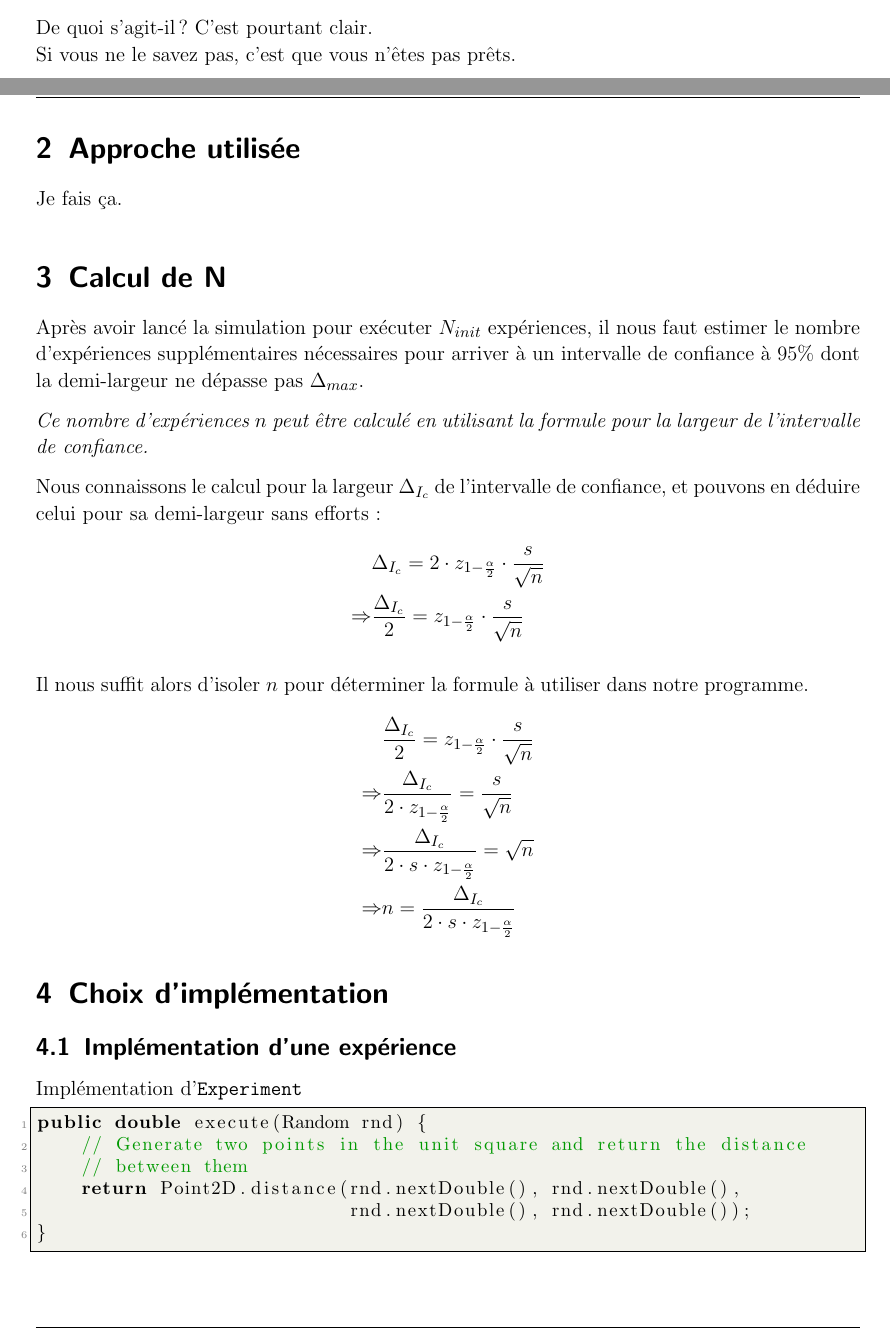
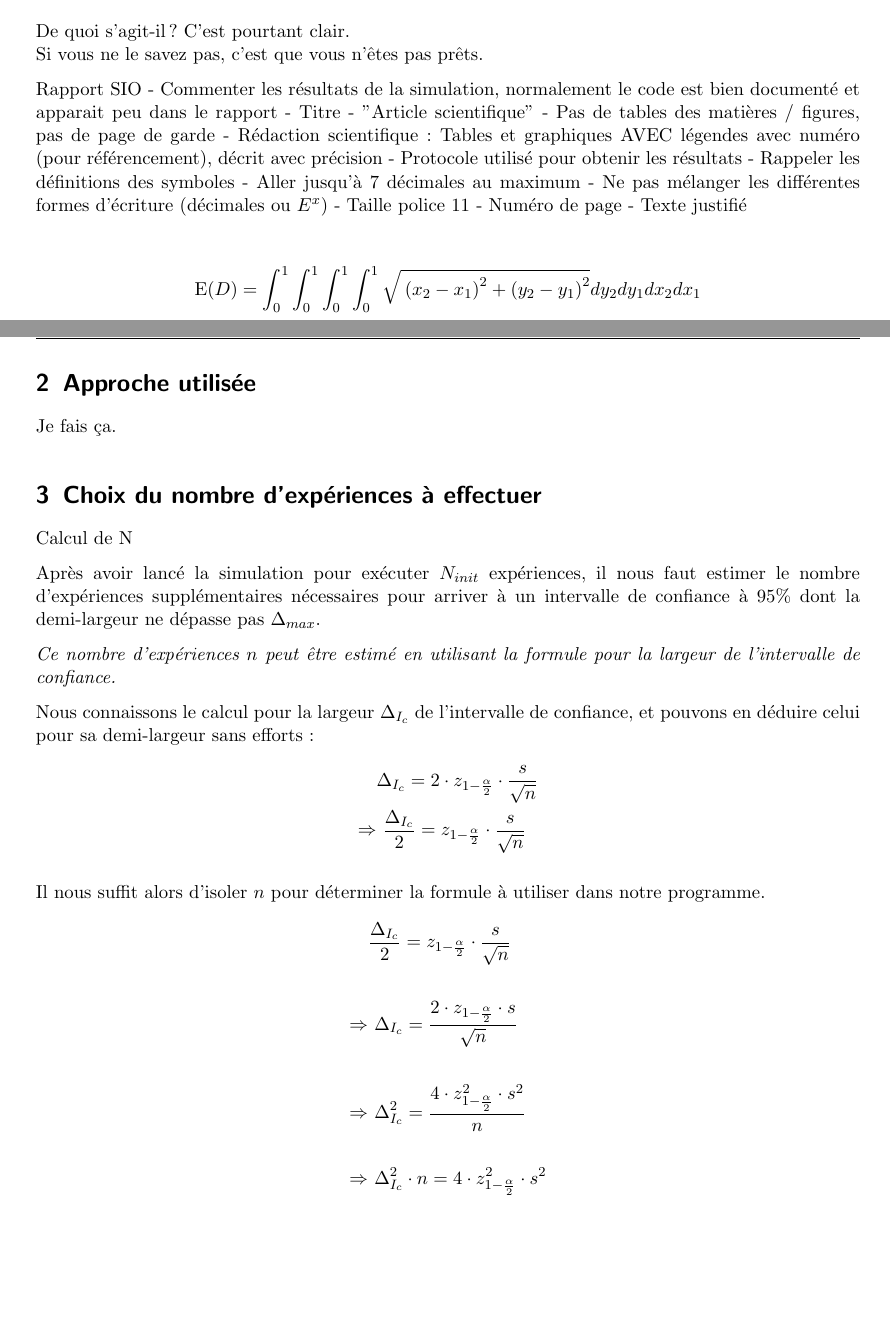
Before and after one commit to Laykel/SIO-TP2, a LaTeX document (report/SIO_TP2_Wachter_Luc.tex): two parts of pages 1 and 2 of 3, joined at a grey line, cut so that both start at the same text, the shorter picture padded with empty space. Compiled offline with pdfLaTeX.

```diff
--- a/report/SIO_TP2_Wachter_Luc.tex
+++ b/report/SIO_TP2_Wachter_Luc.tex
@@ -1,6 +1,6 @@
 % Preamble
 % ---
-\documentclass[paper=a4, fontsize=13pt]{scrartcl}
+\documentclass[paper=a4, fontsize=11pt]{scrartcl}
 
 % Packages =========================================================================
 % ---
@@ -76,60 +76,61 @@
 
 \maketitle
 
-% Début Section 1 ==================================================================
+% Début Section ==================================================================
 \section{Introduction}
 De quoi s'agit-il ? C'est pourtant clair.
 \\
 Si vous ne le savez pas, c'est que vous n'êtes pas prêts.
 
+Rapport SIO
+- Commenter les résultats de la simulation, normalement le code est bien documenté et apparait peu dans le rapport
+- Titre
+-  "Article scientifique"
+- Pas de tables des matières / figures, pas de page de garde
+- Rédaction scientifique : Tables et graphiques AVEC légendes avec numéro (pour référencement), décrit avec précision
+- Protocole utilisé pour obtenir les résultats
+- Rappeler les définitions des symboles
+- Aller jusqu'à 7 décimales au maximum
+- Ne pas mélanger les différentes formes d'écriture (décimales ou $E^x$)
+- Taille police 11
+- Numéro de page
+- Texte justifié
+
+
+\begin{align*}
+  \text{E}(D) = \int _0^1\int _0^1\int _0^1\int _0^1\sqrt{\:\left(x_2-x_1\right)^2+\left(y_2-y_1\right)^2}dy_2dy_1dx_2dx_1
+\end{align*}
+
 \newpage
 
-% Début Section 2 ==================================================================
+% Début Section ==================================================================
 \section{Approche utilisée}
 Je fais ça.
 
-% Début Section 3 ==================================================================
-\section{Calcul de N}
+% Début Section ==================================================================
+\section{Choix du nombre d'expériences à effectuer}
+Calcul de N
+
 Après avoir lancé la simulation pour exécuter $N_{init}$ expériences, il nous faut estimer le nombre d'expériences supplémentaires nécessaires pour arriver à un intervalle de confiance à 95\% dont la demi-largeur ne dépasse pas $\Delta_{max}$.
 
-\textit{Ce nombre d'expériences $n$ peut être calculé en utilisant la formule pour la largeur de l'intervalle de confiance.}
+\textit{Ce nombre d'expériences $n$ peut être estimé en utilisant la formule pour la largeur de l'intervalle de confiance.}
 
 Nous connaissons le calcul pour la largeur \(\Delta_{I_c}\) de l'intervalle de confiance, et pouvons en déduire celui pour sa demi-largeur sans efforts~:
 \begin{align*}
   &\Delta_{I_c} = 2\cdot z_{1-\frac{\alpha}{2}}\cdot \dfrac{s}{\sqrt{n}} \\
-  \Rightarrow &\dfrac{\Delta_{I_c}}{2} = z_{1-\frac{\alpha}{2}}\cdot \dfrac{s}{\sqrt{n}}
+  \Rightarrow &\ \dfrac{\Delta_{I_c}}{2} = z_{1-\frac{\alpha}{2}}\cdot \dfrac{s}{\sqrt{n}}
 \end{align*}
 
 Il nous suffit alors d'isoler $n$ pour déterminer la formule à utiliser dans notre programme.
 \begin{align*}
-  &\dfrac{\Delta_{I_c}}{2} = z_{1-\frac{\alpha}{2}}\cdot \dfrac{s}{\sqrt{n}} \\
-  \Rightarrow &\dfrac{\Delta_{I_c}}{2\cdot z_{1-\frac{\alpha}{2}}} = \dfrac{s}{\sqrt{n}} \\
-  \Rightarrow &\dfrac{\Delta_{I_c}}{2\cdot s\cdot z_{1-\frac{\alpha}{2}}} = \sqrt{n} \\
-  \Rightarrow &n = \dfrac{\Delta_{I_c}}{2\cdot s\cdot z_{1-\frac{\alpha}{2}}}
+  &\dfrac{\Delta_{I_c}}{2} = z_{1-\frac{\alpha}{2}}\cdot \dfrac{s}{\sqrt{n}} \\ \\
+  \Rightarrow &\ \Delta_{I_c} = \dfrac{2\cdot z_{1-\frac{\alpha}{2}}\cdot s}{\sqrt{n}} \\ \\
+  \Rightarrow &\ \Delta_{I_c}^2 = \dfrac{4\cdot z_{1-\frac{\alpha}{2}}^2\cdot s^2}{n} \\ \\
+  \Rightarrow &\ \Delta_{I_c}^2\cdot n = 4\cdot z_{1-\frac{\alpha}{2}}^2\cdot s^2 \\ \\
+  \Rightarrow &\ n = \dfrac{4\cdot z_{1-\frac{\alpha}{2}}^2\cdot s^2}{\Delta_{I_c}^2} \\
 \end{align*}
 
-% Début Section 4 ==================================================================
-\section{Choix d'implémentation}
-
-\subsection{Implémentation d'une expérience}
-Implémentation d'\texttt{Experiment}
-
-\begin{lstlisting}[frame=single]
-public double execute(Random rnd) {
-    // Generate two points in the unit square and return the distance
-    // between them
-    return Point2D.distance(rnd.nextDouble(), rnd.nextDouble(),
-                            rnd.nextDouble(), rnd.nextDouble());
-}
-\end{lstlisting}
-
-\subsection{Méthode principale de simulation}
-Méthode \texttt{simulateTillGivenCIHalfWidth}
-
-\subsection{Code client}
-La méthode main, quoi, avec les tests.
-
-% Début Section 5 ==================================================================
+% Début Section ==================================================================
 \section{Résultats}
 Insérer graphiques super cool ici.
 
```
Also changed, not shown: report/analysis/observations.csv (added, +6 -0 lines), report/SIO_TP2_Wachter_Luc.pdf, report/SIO_TP2_Wachter_Luc.tex (4 more changed lines), 4 other files.
